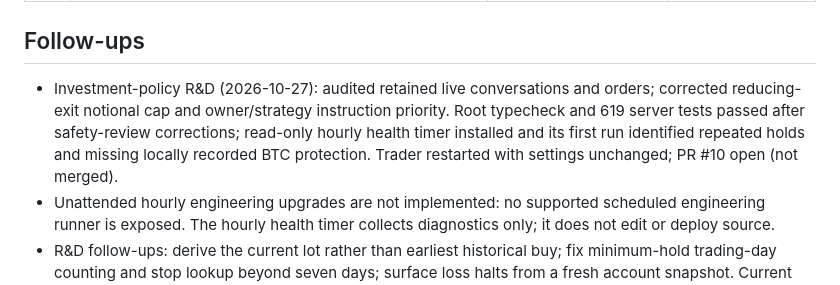
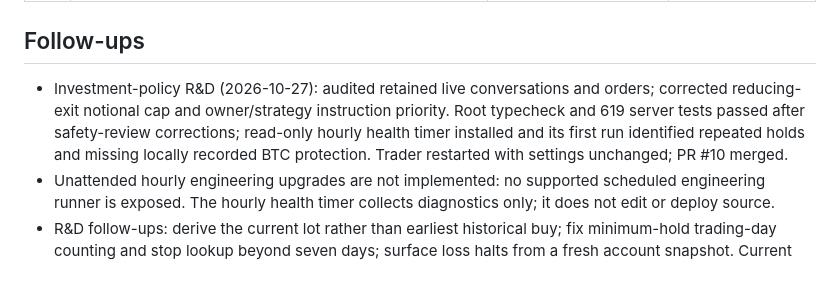
Before and after one commit to hffmnnj/longbow, a Markdown page: docs/ROADMAP.md, the part around the change. Rendered like a GitHub page.

```diff
--- a/docs/ROADMAP.md
+++ b/docs/ROADMAP.md
@@ -40,7 +40,7 @@
 
 ## Follow-ups
 
-- Investment-policy R&D (2026-10-27): audited retained live conversations and orders; corrected reducing-exit notional cap and owner/strategy instruction priority. Root typecheck and 619 server tests passed after safety-review corrections; read-only hourly health timer installed and its first run identified repeated holds and missing locally recorded BTC protection. Trader restarted with settings unchanged; PR #10 open (not merged).
+- Investment-policy R&D (2026-10-27): audited retained live conversations and orders; corrected reducing-exit notional cap and owner/strategy instruction priority. Root typecheck and 619 server tests passed after safety-review corrections; read-only hourly health timer installed and its first run identified repeated holds and missing locally recorded BTC protection. Trader restarted with settings unchanged; PR #10 merged.
 - Unattended hourly engineering upgrades are not implemented: no supported scheduled engineering runner is exposed. The hourly health timer collects diagnostics only; it does not edit or deploy source.
 - R&D follow-ups: derive the current lot rather than earliest historical buy; fix minimum-hold trading-day counting and stop lookup beyond seven days; surface loss halts from a fresh account snapshot. Current live minimum hold is zero, so those hold defects did not cause the observed inactivity.
 - Review protection gaps after a failed exit placement and exit spread policy separately; neither is loosened by the entry-cap fix.
```
Also changed, not shown: AGENTS.md (+3 -0 lines).
